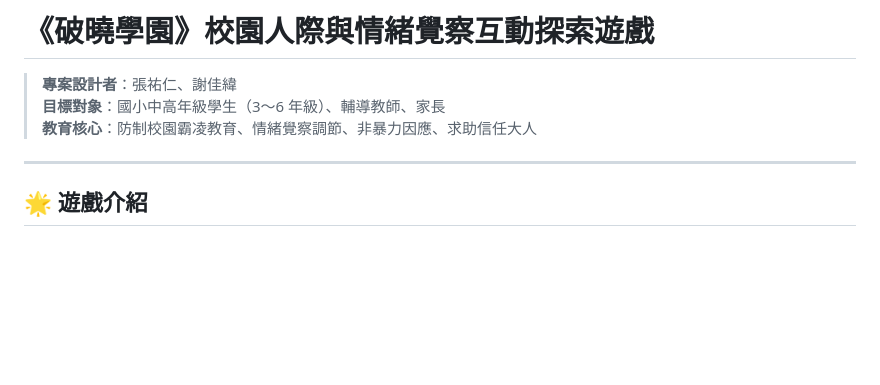
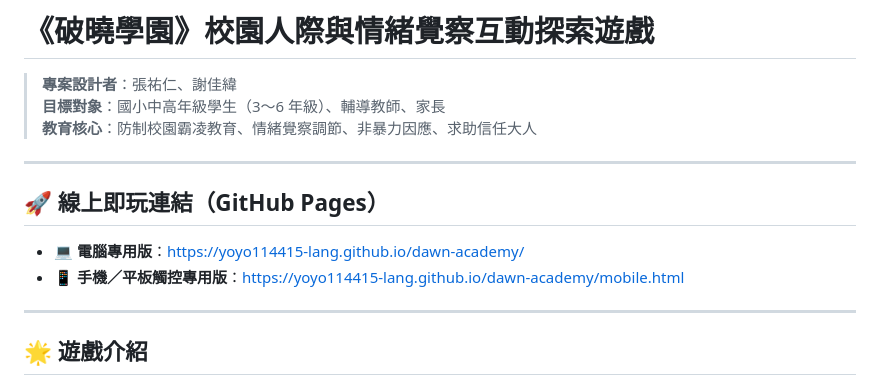
Before and after one commit to yoyo114415-lang/dawn-academy, a Markdown page: README.md, the part around the change. GitHub-like rendering; blank space fills up the shorter version.

Commit message:
docs: 在 README 最上方新增電腦版與手機版快速啟動連結

```diff
--- a/README.md
+++ b/README.md
@@ -3,6 +3,13 @@
 > **專案設計者**：張祐仁、謝佳緯
 > **目標對象**：國小中高年級學生（3～6 年級）、輔導教師、家長
 > **教育核心**：防制校園霸凌教育、情緒覺察調節、非暴力因應、求助信任大人
+
+---
+
+## 🚀 線上即玩連結（GitHub Pages）
+
+* 💻 **電腦專用版**：[https://yoyo114415-lang.github.io/dawn-academy/](https://yoyo114415-lang.github.io/dawn-academy/)
+* 📱 **手機／平板觸控專用版**：[https://yoyo114415-lang.github.io/dawn-academy/mobile.html](https://yoyo114415-lang.github.io/dawn-academy/mobile.html)
 
 ---
 
```
